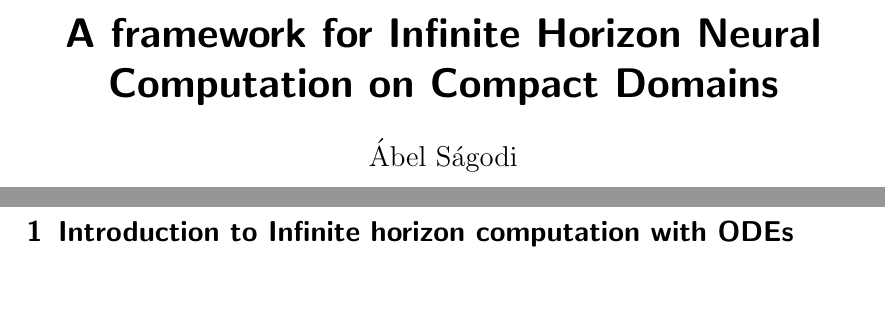
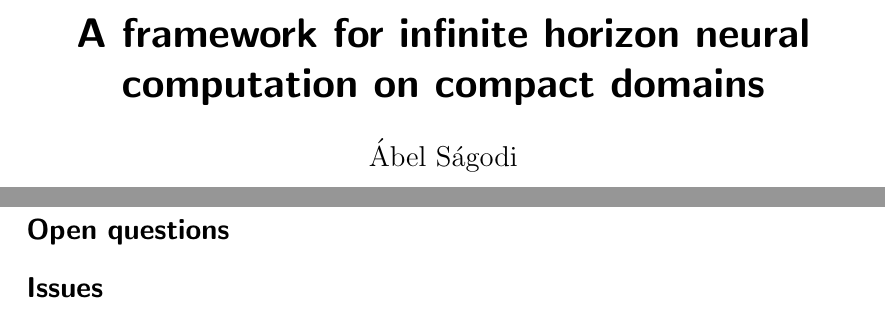
Before and after one commit to Asagodi/topological_diversity, a LaTeX document (neucomptheo/inhoco.tex): two parts of pages 1 and 2 of 8 before the commit and two parts of pages 1 and 2 of 9 after it, joined at a grey line, cut at the place of the change. Compiled offline with pdfLaTeX.

Commit message:
overview

```diff
--- a/neucomptheo/inhoco.tex
+++ b/neucomptheo/inhoco.tex
@@ -36,7 +36,7 @@
  \usepackage{thmtools, thm-restate} \newtheorem{conjecture}[theorem]{Conjecture}
  \newtheorem{corollary}[theorem]{Corollary}
 
-\title{A framework for Infinite Horizon Neural Computation on Compact Domains}
+\title{A framework for infinite horizon neural computation on compact domains}
 \author{\'Abel S\'agodi}
 \date{September 1, 2023}
 
@@ -59,5 +59,10 @@ Additionally, we describe the syntax of neural computation, providing insights i
 
 \newpage
 
+\section*{How to proceed}
+
+\section*{Open questions}
+
+\section*{Issues}
 
 
```
Also changed, not shown: neucomptheo/inhoco.tex (1 more changed lines).
